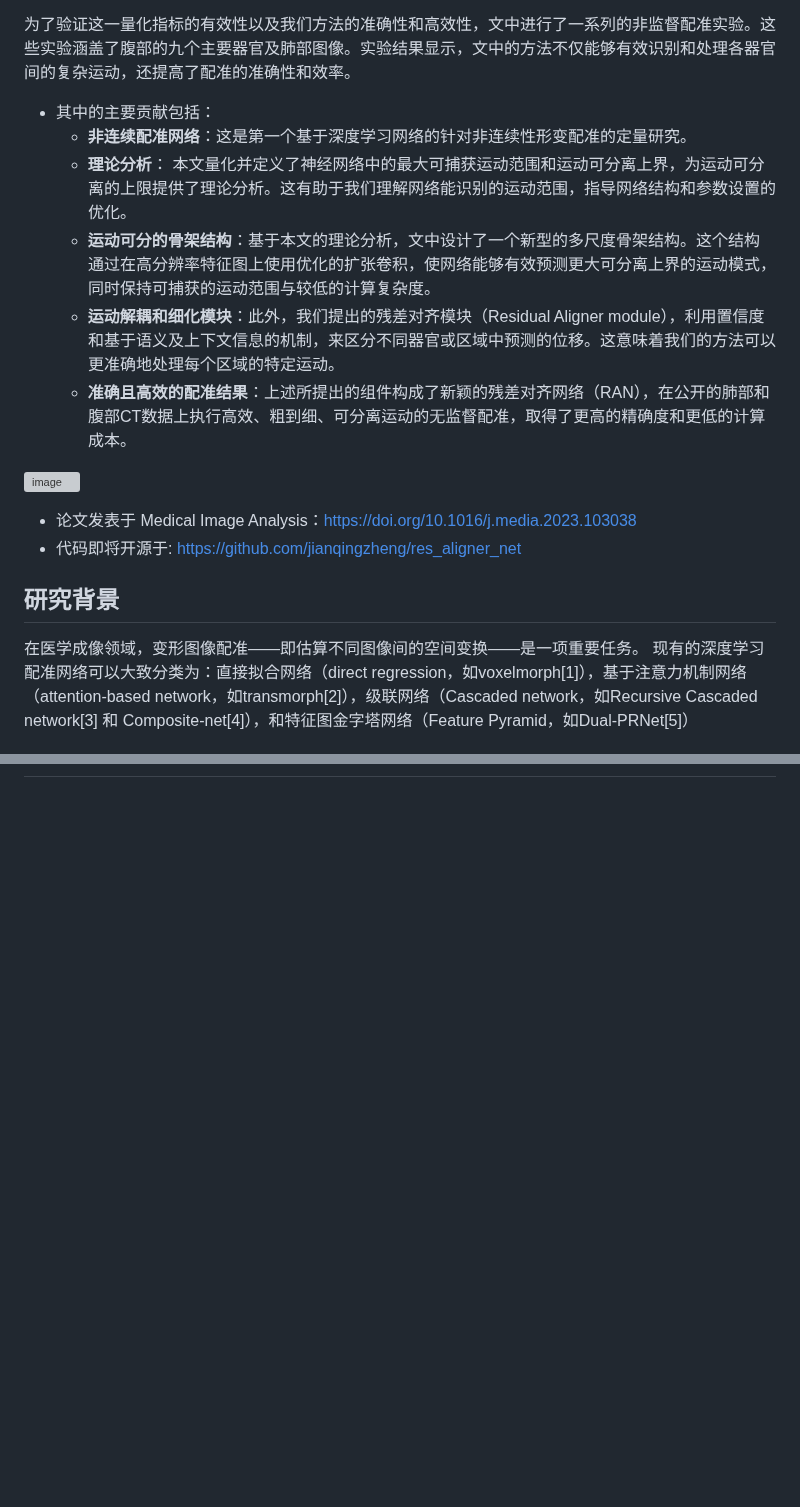
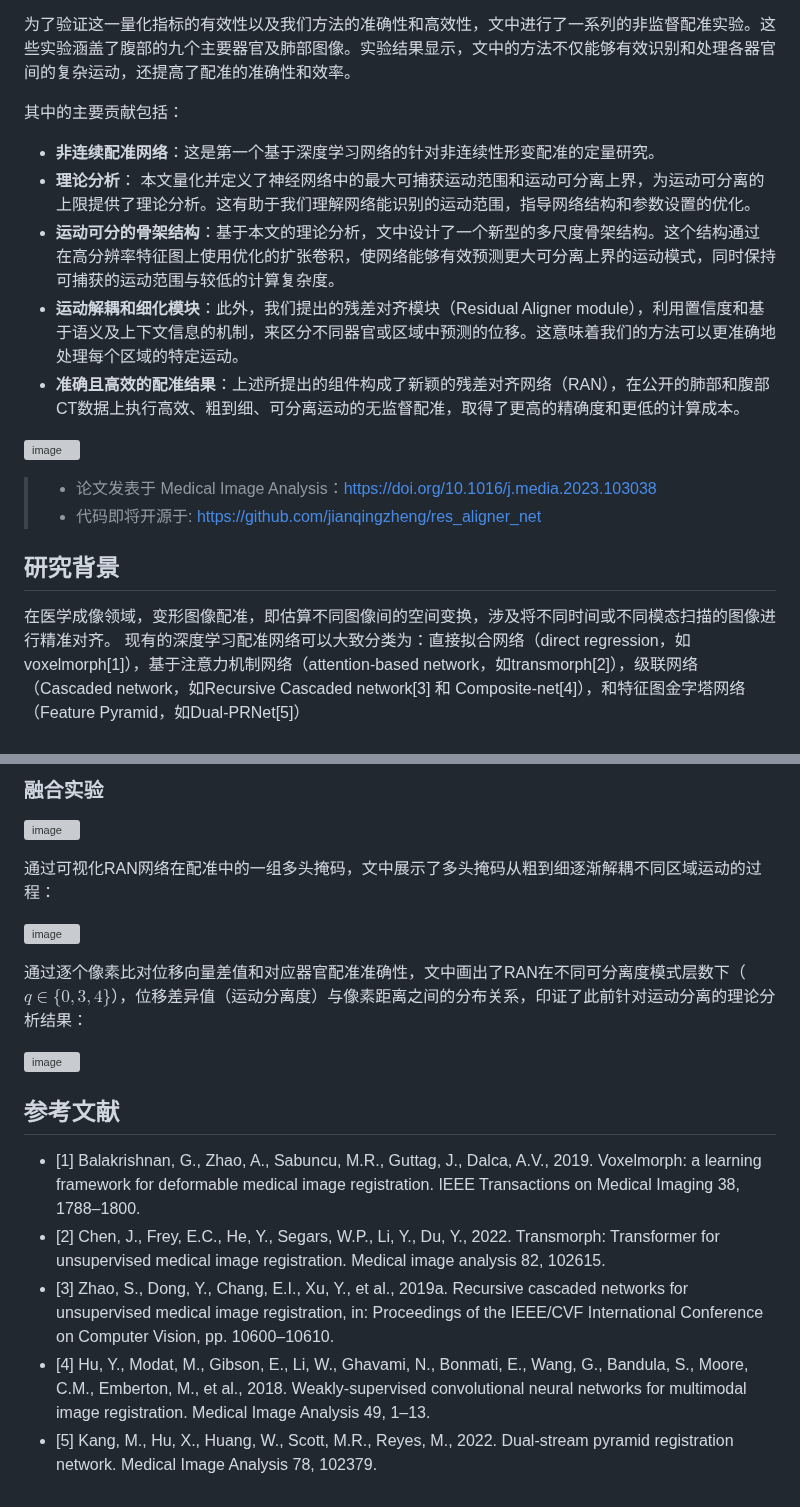
Before and after one commit to jianqingzheng/res_aligner_net, a Markdown page: supp/chinese_translation.md, 2 parts joined by grey strips. Rendered like a GitHub page; blank space fills up the shorter version; grey boxes are pictures that could not be loaded.

```diff
--- a/supp/chinese_translation.md
+++ b/supp/chinese_translation.md
@@ -6,23 +6,23 @@
 
 为了验证这一量化指标的有效性以及我们方法的准确性和高效性，文中进行了一系列的非监督配准实验。这些实验涵盖了腹部的九个主要器官及肺部图像。实验结果显示，文中的方法不仅能够有效识别和处理各器官间的复杂运动，还提高了配准的准确性和效率。
 
-* 其中的主要贡献包括：
-  - **非连续配准网络**：这是第一个基于深度学习网络的针对非连续性形变配准的定量研究。
-  - **理论分析**： 本文量化并定义了神经网络中的最大可捕获运动范围和运动可分离上界，为运动可分离的上限提供了理论分析。这有助于我们理解网络能识别的运动范围，指导网络结构和参数设置的优化。
-  - **运动可分的骨架结构**：基于本文的理论分析，文中设计了一个新型的多尺度骨架结构。这个结构通过在高分辨率特征图上使用优化的扩张卷积，使网络能够有效预测更大可分离上界的运动模式，同时保持可捕获的运动范围与较低的计算复杂度。
-  - **运动解耦和细化模块**：此外，我们提出的残差对齐模块（Residual Aligner module），利用置信度和基于语义及上下文信息的机制，来区分不同器官或区域中预测的位移。这意味着我们的方法可以更准确地处理每个区域的特定运动。
-  - **准确且高效的配准结果**：上述所提出的组件构成了新颖的残差对齐网络（RAN），在公开的肺部和腹部CT数据上执行高效、粗到细、可分离运动的无监督配准，取得了更高的精确度和更低的计算成本。
+其中的主要贡献包括：
+- **非连续配准网络**：这是第一个基于深度学习网络的针对非连续性形变配准的定量研究。
+- **理论分析**： 本文量化并定义了神经网络中的最大可捕获运动范围和运动可分离上界，为运动可分离的上限提供了理论分析。这有助于我们理解网络能识别的运动范围，指导网络结构和参数设置的优化。
+- **运动可分的骨架结构**：基于本文的理论分析，文中设计了一个新型的多尺度骨架结构。这个结构通过在高分辨率特征图上使用优化的扩张卷积，使网络能够有效预测更大可分离上界的运动模式，同时保持可捕获的运动范围与较低的计算复杂度。
+- **运动解耦和细化模块**：此外，我们提出的残差对齐模块（Residual Aligner module），利用置信度和基于语义及上下文信息的机制，来区分不同器官或区域中预测的位移。这意味着我们的方法可以更准确地处理每个区域的特定运动。
+- **准确且高效的配准结果**：上述所提出的组件构成了新颖的残差对齐网络（RAN），在公开的肺部和腹部CT数据上执行高效、粗到细、可分离运动的无监督配准，取得了更高的精确度和更低的计算成本。
 
 ![image](https://github.com/jianqingzheng/res_aligner_net/assets/39138328/a2649412-6a58-4d7a-b919-24a7ca89af05)
 
-* 论文发表于 Medical Image Analysis：https://doi.org/10.1016/j.media.2023.103038
-* 代码即将开源于: https://github.com/jianqingzheng/res_aligner_net
+>  * 论文发表于 Medical Image Analysis：https://doi.org/10.1016/j.media.2023.103038
+>  * 代码即将开源于: https://github.com/jianqingzheng/res_aligner_net
 
 
 
 ## 研究背景 ##
 
-在医学成像领域，变形图像配准——即估算不同图像间的空间变换——是一项重要任务。
+在医学成像领域，变形图像配准，即估算不同图像间的空间变换，涉及将不同时间或不同模态扫描的图像进行精准对齐。
 现有的深度学习配准网络可以大致分类为：直接拟合网络（direct regression，如voxelmorph[1]），基于注意力机制网络（attention-based network，如transmorph[2]），级联网络（Cascaded network，如Recursive Cascaded network[3] 和 Composite-net[4]），和特征图金字塔网络（Feature Pyramid，如Dual-PRNet[5]）
 
 ![image](https://github.com/jianqingzheng/res_aligner_net/assets/39138328/ffb20958-abf7-4391-bc39-b2fe65ef45de)
@@ -62,0 +96,18 @@
+### 融合实验 ###
+
+![image](https://github.com/jianqingzheng/res_aligner_net/assets/39138328/0e5874d8-c39c-4d15-97ce-34caa90e312d)
+
+通过可视化RAN网络在配准中的一组多头掩码，文中展示了多头掩码从粗到细逐渐解耦不同区域运动的过程：
+
+![image](https://github.com/jianqingzheng/res_aligner_net/assets/39138328/4b69b905-4aab-43ba-b0f8-ced8ec982212)
+
+通过逐个像素比对位移向量差值和对应器官配准准确性，文中画出了RAN在不同可分离度模式层数下（$`q\in\{0,3,4\}`$），位移差异值（运动分离度）与像素距离之间的分布关系，印证了此前针对运动分离的理论分析结果：
+
+![image](https://github.com/jianqingzheng/res_aligner_net/assets/39138328/9045d479-8283-4ec9-9b1f-79861dfbcc5a)
+
+## 参考文献 ##
+- [1] Balakrishnan, G., Zhao, A., Sabuncu, M.R., Guttag, J., Dalca, A.V., 2019. Voxelmorph: a learning framework for deformable medical image registration. IEEE Transactions on Medical Imaging 38, 1788–1800.
+- [2] Chen, J., Frey, E.C., He, Y., Segars, W.P., Li, Y., Du, Y., 2022. Transmorph: Transformer for unsupervised medical image registration. Medical image analysis 82, 102615.
+- [3] Zhao, S., Dong, Y., Chang, E.I., Xu, Y., et al., 2019a. Recursive cascaded networks for unsupervised medical image registration, in: Proceedings of the IEEE/CVF International Conference on Computer Vision, pp. 10600–10610.
+- [4] Hu, Y., Modat, M., Gibson, E., Li, W., Ghavami, N., Bonmati, E., Wang, G., Bandula, S., Moore, C.M., Emberton, M., et al., 2018. Weakly-supervised convolutional neural networks for multimodal image registration. Medical Image Analysis 49, 1–13.
+- [5] Kang, M., Hu, X., Huang, W., Scott, M.R., Reyes, M., 2022. Dual-stream pyramid registration network. Medical Image Analysis 78, 102379.
```
Also changed, not shown: other parts of supp/chinese_translation.md (+36 -3 lines).
